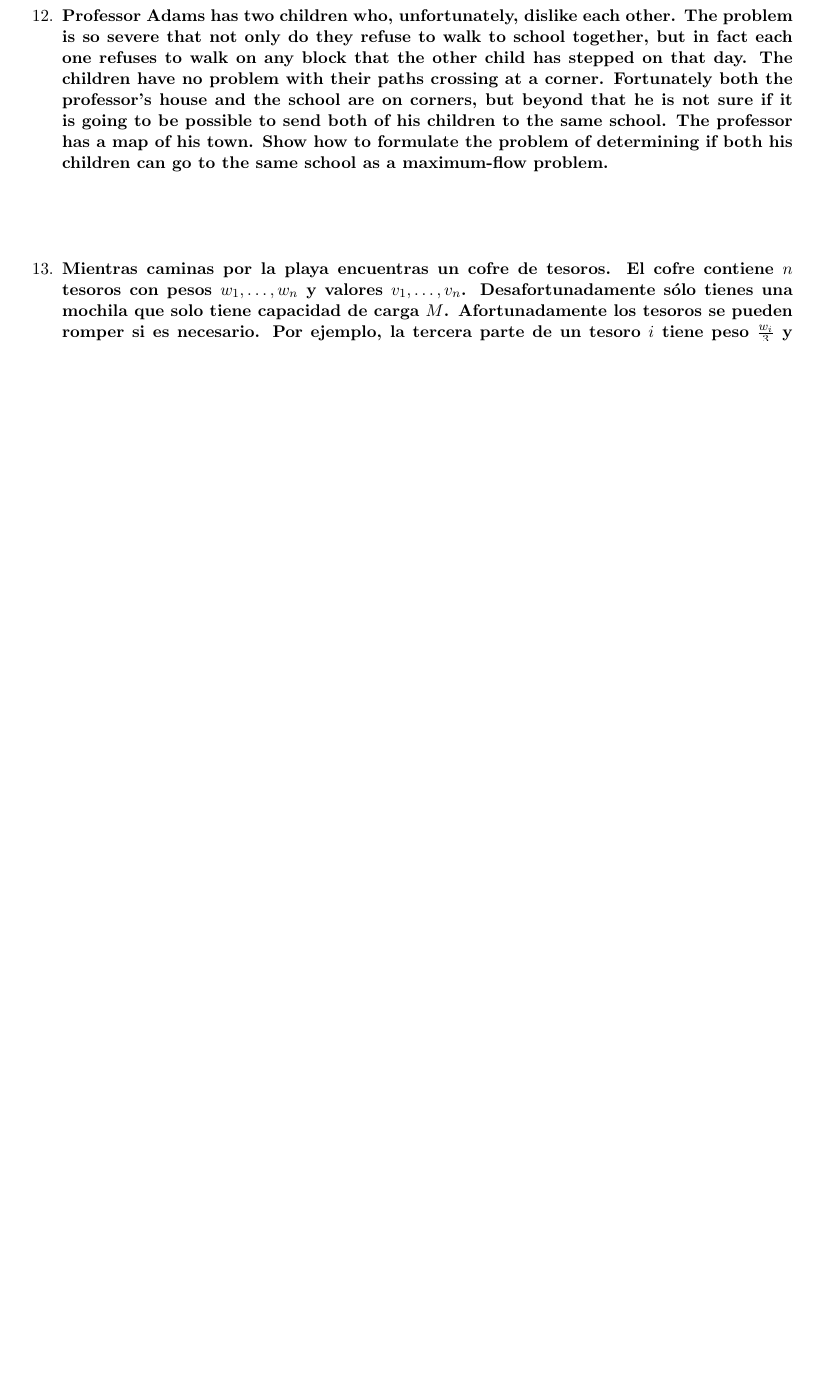
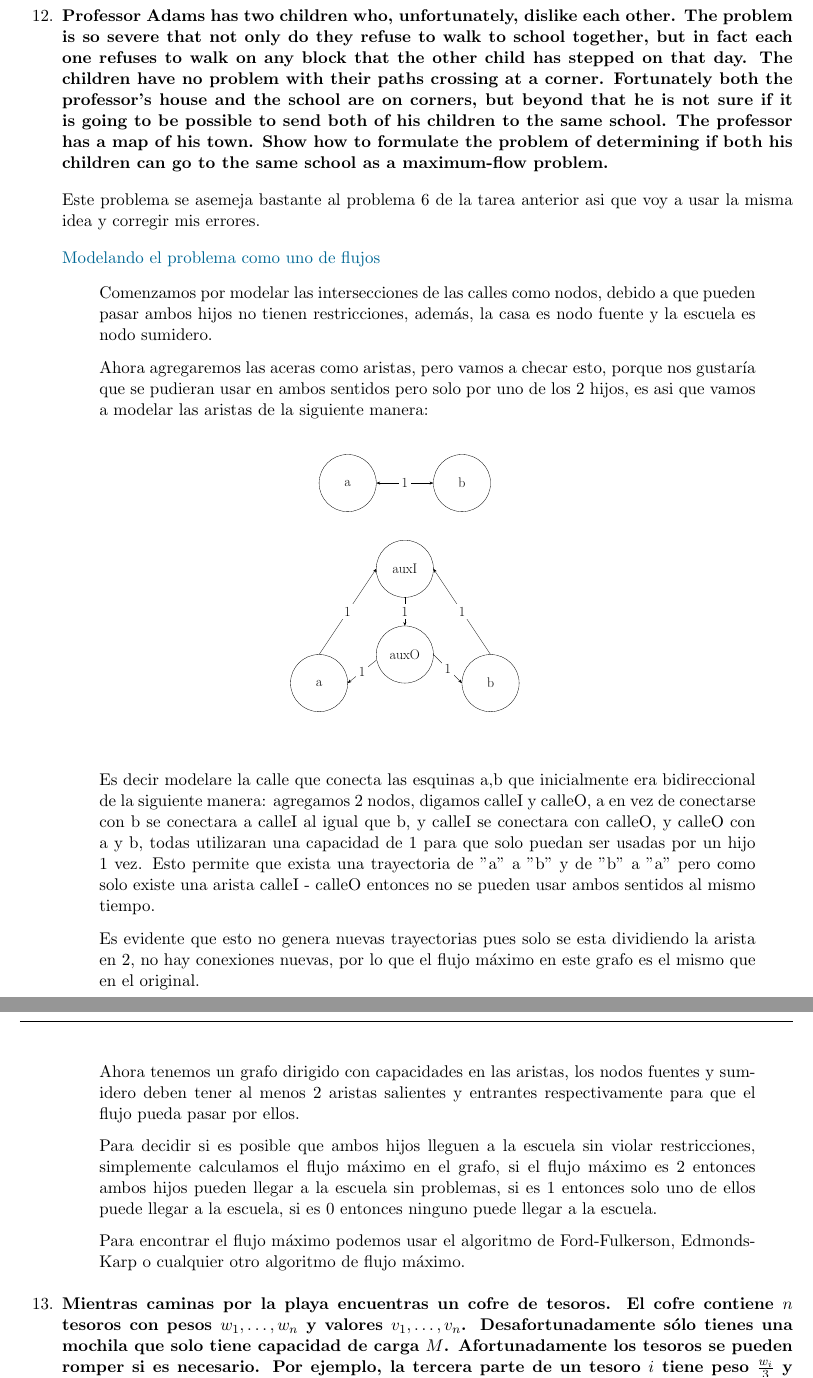
Before and after one commit to JuanSosaCiencias/ADA_2025-1.github.io, a LaTeX problem sheet (tarea05/main.tex, which reads tarea05/src/Ejercicios/ej12/12.tex): part of page 12 of 15 before the commit and two parts of pages 12 and 13 of 16 after it, the two joined at a grey line, cut so that both start at the same text, the shorter picture padded with empty space. Compiled offline with pdfLaTeX.

Commit message:
feat: agrega el ej12

```diff
--- a/tarea05/src/Ejercicios/ej12/12.tex
+++ b/tarea05/src/Ejercicios/ej12/12.tex
@@ -1,5 +1,43 @@
 \textbf{Professor Adams has two children who, unfortunately, dislike each other. The problem is so severe that not only do they refuse to walk to school together, but in fact each one refuses to walk on any block that the other child has stepped on that day. The children have no problem with their paths crossing at a corner. Fortunately both the professor’s house and the school are on corners, but beyond that he is not sure if it is going to be possible to send both of his children to the same school. The professor has a map of his town. Show how to formulate the problem of determining if both his children can go to the same school as a maximum-flow problem.}\vspace{.2cm}
 
-\textcolor{bibi}{}
+Este problema se asemeja bastante al problema 6 de la tarea anterior asi que voy a usar la misma idea y corregir mis errores. \vspace{.2cm}
+
+\textcolor{bibi}{Modelando el problema como uno de flujos}
 \begin{quote}
+    Comenzamos por modelar las intersecciones de las calles como nodos, debido a que pueden pasar ambos hijos no tienen restricciones, además, la casa es nodo fuente y la escuela es nodo sumidero.  \vspace{.2cm}
+
+    Ahora agregaremos las aceras como aristas, pero vamos a checar esto, porque nos gustaría que se pudieran usar en ambos sentidos pero solo por uno de los 2 hijos, es asi que vamos a modelar las aristas de la siguiente manera: \vspace{.2cm}
+    \begin{center}
+        \begin{figure}[H]
+            \centering
+            \resizebox{.3\textwidth}{!}{%
+            \begin{circuitikz}
+            \tikzstyle{every node}=[font=\LARGE]
+            \draw  (5,12.75) circle (1.25cm) node {\LARGE a} ;
+            \draw  (10,12.75) circle (1.25cm) node {\LARGE b} ;
+            \draw [<->, >=Stealth] (6.25,12.75) -- (8.75,12.75)node[pos=0.5, fill=white]{1};
+            \draw  (3.75,4) circle (1.25cm) node {\LARGE a} ;
+            \draw  (11.25,4) circle (1.25cm) node {\LARGE b} ;
+            \draw  (7.5,5.25) circle (1.25cm) node {\LARGE auxO} ;
+            \draw  (7.5,9) circle (1.25cm) node {\LARGE auxI} ;
+            \draw [->, >=Stealth] (3.75,5.25) -- (6.25,9)node[pos=0.5, fill=white]{1};
+            \draw [->, >=Stealth] (11.25,5.25) -- (8.75,9)node[pos=0.5, fill=white]{1};
+            \draw [->, >=Stealth] (7.5,7.75) -- (7.5,6.5)node[pos=0.5, fill=white]{1};
+            \draw [->, >=Stealth] (6.25,5) -- (5,4)node[pos=0.5, fill=white]{1};
+            \draw [->, >=Stealth] (8.75,5.25) -- (10,4)node[pos=0.5, fill=white]{1};
+            \end{circuitikz}
+            }%
+            \label{fig:ej12}
+        \end{figure}
+    \end{center}
+
+    Es decir modelare la calle que conecta las esquinas a,b que inicialmente era bidireccional de la siguiente manera: agregamos 2 nodos, digamos calleI y calleO, a en vez de conectarse con b se conectara a calleI al igual que b, y calleI se conectara con calleO, y calleO con a y b, todas utilizaran una capacidad de 1 para que solo puedan ser usadas por un hijo 1 vez. Esto permite que exista una trayectoria de "a" a "b" y de "b" a "a" pero como solo existe una arista calleI - calleO entonces no se pueden usar ambos sentidos al mismo tiempo. \vspace{.2cm}
+
+    Es evidente que esto no genera nuevas trayectorias pues solo se esta dividiendo la arista en 2, no hay conexiones nuevas, por lo que el flujo máximo en este grafo es el mismo que en el original. \vspace{.2cm}
+
+    Ahora tenemos un grafo dirigido con capacidades en las aristas, los nodos fuentes y sumidero deben tener al menos 2 aristas salientes y entrantes respectivamente para que el flujo pueda pasar por ellos.  \vspace{.2cm}
+
+    Para decidir si es posible que ambos hijos lleguen a la escuela sin violar restricciones, simplemente calculamos el flujo máximo en el grafo, si el flujo máximo es 2 entonces ambos hijos pueden llegar a la escuela sin problemas, si es 1 entonces solo uno de ellos puede llegar a la escuela, si es 0 entonces ninguno puede llegar a la escuela. \vspace{.2cm}
+
+    Para encontrar el flujo máximo podemos usar el algoritmo de Ford-Fulkerson, Edmonds-Karp o cualquier otro algoritmo de flujo máximo.  \vspace{.2cm}
 \end{quote}
```
Also changed, not shown: tarea05/main.pdf.
